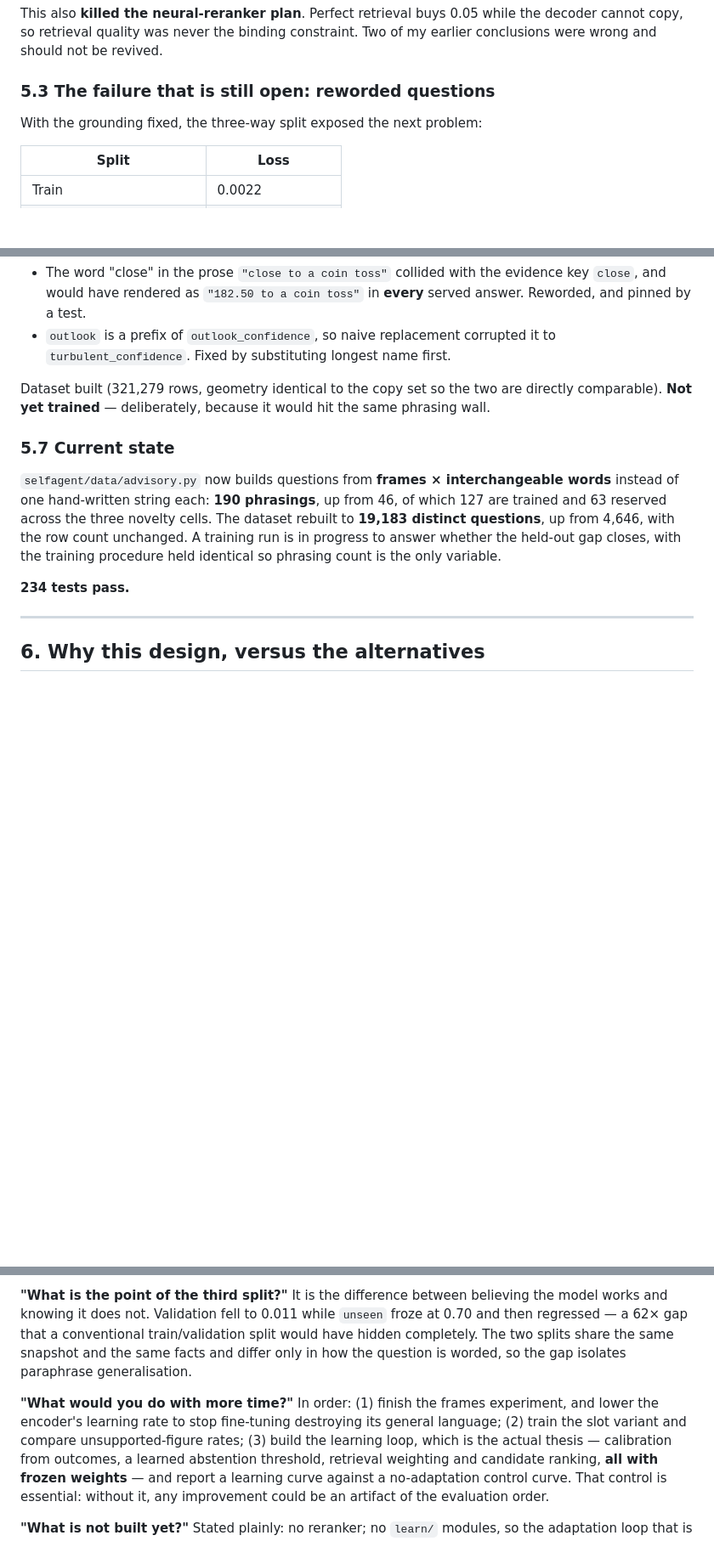
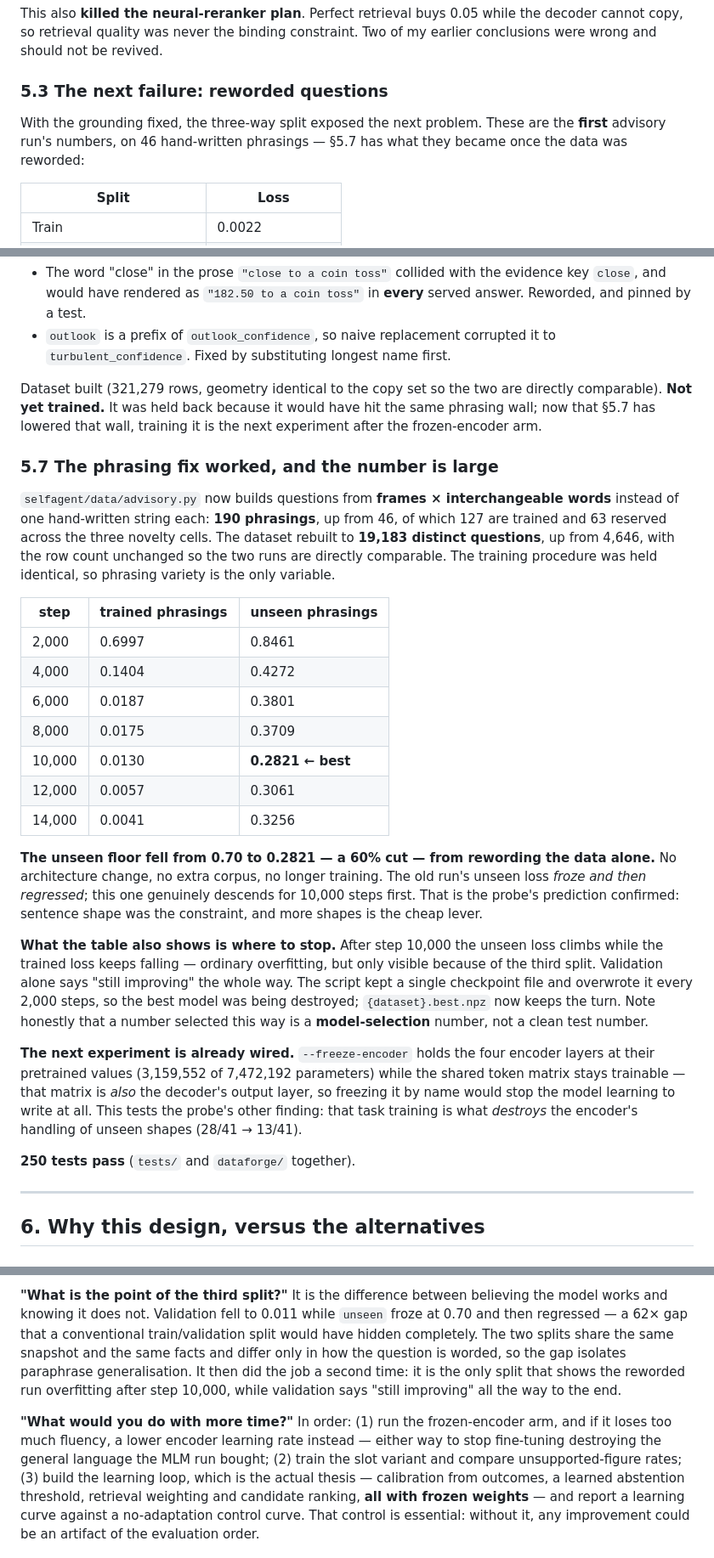
Before and after one commit to Kapurrrishabh/ALFA-Adaptive-Learning-Framework-for-Agents, a Markdown page: learnme.md, 3 parts joined by grey strips. Shown at 85% size. Rendered like a GitHub page; blank space fills up the shorter version.

Commit message:
Record the phrasing result in learnme.md
The unseen-phrasing floor fell 0.70 to 0.2821 on reworded data alone, which changes the
document's conclusion from 'paraphrase is the open failure' to 'it was the data's wording'.

```diff
--- a/learnme.md
+++ b/learnme.md
@@ -342,9 +342,10 @@ This also **killed the neural-reranker plan**. Perfect retrieval buys 0.05 while
 copy, so retrieval quality was never the binding constraint. Two of my earlier conclusions were wrong
 and should not be revived.
 
-### 5.3 The failure that is still open: reworded questions
+### 5.3 The next failure: reworded questions
 
-With the grounding fixed, the three-way split exposed the next problem:
+With the grounding fixed, the three-way split exposed the next problem. These are the **first** advisory
+run's numbers, on 46 hand-written phrasings — §5.7 has what they became once the data was reworded:
 
 | Split | Loss |
 |---|---|
@@ -444,17 +445,46 @@ Two bugs caught by design review *before* any training:
   `turbulent_confidence`. Fixed by substituting longest name first.
 
 Dataset built (321,279 rows, geometry identical to the copy set so the two are directly comparable).
-**Not yet trained** — deliberately, because it would hit the same phrasing wall.
+**Not yet trained.** It was held back because it would have hit the same phrasing wall; now that §5.7
+has lowered that wall, training it is the next experiment after the frozen-encoder arm.
 
-### 5.7 Current state
+### 5.7 The phrasing fix worked, and the number is large
 
 `selfagent/data/advisory.py` now builds questions from **frames × interchangeable words** instead of
 one hand-written string each: **190 phrasings**, up from 46, of which 127 are trained and 63 reserved
 across the three novelty cells. The dataset rebuilt to **19,183 distinct questions**, up from 4,646,
-with the row count unchanged. A training run is in progress to answer whether the held-out gap closes,
-with the training procedure held identical so phrasing count is the only variable.
+with the row count unchanged so the two runs are directly comparable. The training procedure was held
+identical, so phrasing variety is the only variable.
 
-**234 tests pass.**
+| step | trained phrasings | **unseen phrasings** |
+|---|---|---|
+| 2,000 | 0.6997 | 0.8461 |
+| 4,000 | 0.1404 | 0.4272 |
+| 6,000 | 0.0187 | 0.3801 |
+| 8,000 | 0.0175 | 0.3709 |
+| 10,000 | 0.0130 | **0.2821 ← best** |
+| 12,000 | 0.0057 | 0.3061 |
+| 14,000 | 0.0041 | 0.3256 |
+
+**The unseen floor fell from 0.70 to 0.2821 — a 60% cut — from rewording the data alone.** No
+architecture change, no extra corpus, no longer training. The old run's unseen loss *froze and then
+regressed*; this one genuinely descends for 10,000 steps first. That is the probe's prediction confirmed:
+sentence shape was the constraint, and more shapes is the cheap lever.
+
+**What the table also shows is where to stop.** After step 10,000 the unseen loss climbs while the
+trained loss keeps falling — ordinary overfitting, but only visible because of the third split.
+Validation alone says "still improving" the whole way. The script kept a single checkpoint file and
+overwrote it every 2,000 steps, so the best model was being destroyed; `{dataset}.best.npz` now keeps
+the turn. Note honestly that a number selected this way is a **model-selection** number, not a clean
+test number.
+
+**The next experiment is already wired.** `--freeze-encoder` holds the four encoder layers at their
+pretrained values (3,159,552 of 7,472,192 parameters) while the shared token matrix stays trainable —
+that matrix is *also* the decoder's output layer, so freezing it by name would stop the model learning
+to write at all. This tests the probe's other finding: that task training is what *destroys* the
+encoder's handling of unseen shapes (28/41 → 13/41).
+
+**250 tests pass** (`tests/` and `dataforge/` together).
 
 ---
 
@@ -782,11 +814,14 @@ working, once answered +3.3% where the evidence said +3.7% — a plausible, unfa
 It is the difference between believing the model works and knowing it does not. Validation fell to
 0.011 while `unseen` froze at 0.70 and then regressed — a 62× gap that a conventional train/validation
 split would have hidden completely. The two splits share the same snapshot and the same facts and
-differ only in how the question is worded, so the gap isolates paraphrase generalisation.
+differ only in how the question is worded, so the gap isolates paraphrase generalisation. It then did
+the job a second time: it is the only split that shows the reworded run overfitting after step 10,000,
+while validation says "still improving" all the way to the end.
 
 **"What would you do with more time?"**
-In order: (1) finish the frames experiment, and lower the encoder's learning rate to stop fine-tuning
-destroying its general language; (2) train the slot variant and compare unsupported-figure rates;
+In order: (1) run the frozen-encoder arm, and if it loses too much fluency, a lower encoder learning
+rate instead — either way to stop fine-tuning destroying the general language the MLM run bought;
+(2) train the slot variant and compare unsupported-figure rates;
 (3) build the learning loop, which is the actual thesis — calibration from outcomes, a learned
 abstention threshold, retrieval weighting and candidate ranking, **all with frozen weights** — and
 report a learning curve against a no-adaptation control curve. That control is essential: without it,
```
Also changed, not shown: other parts of learnme.md (+3 -1 lines).
